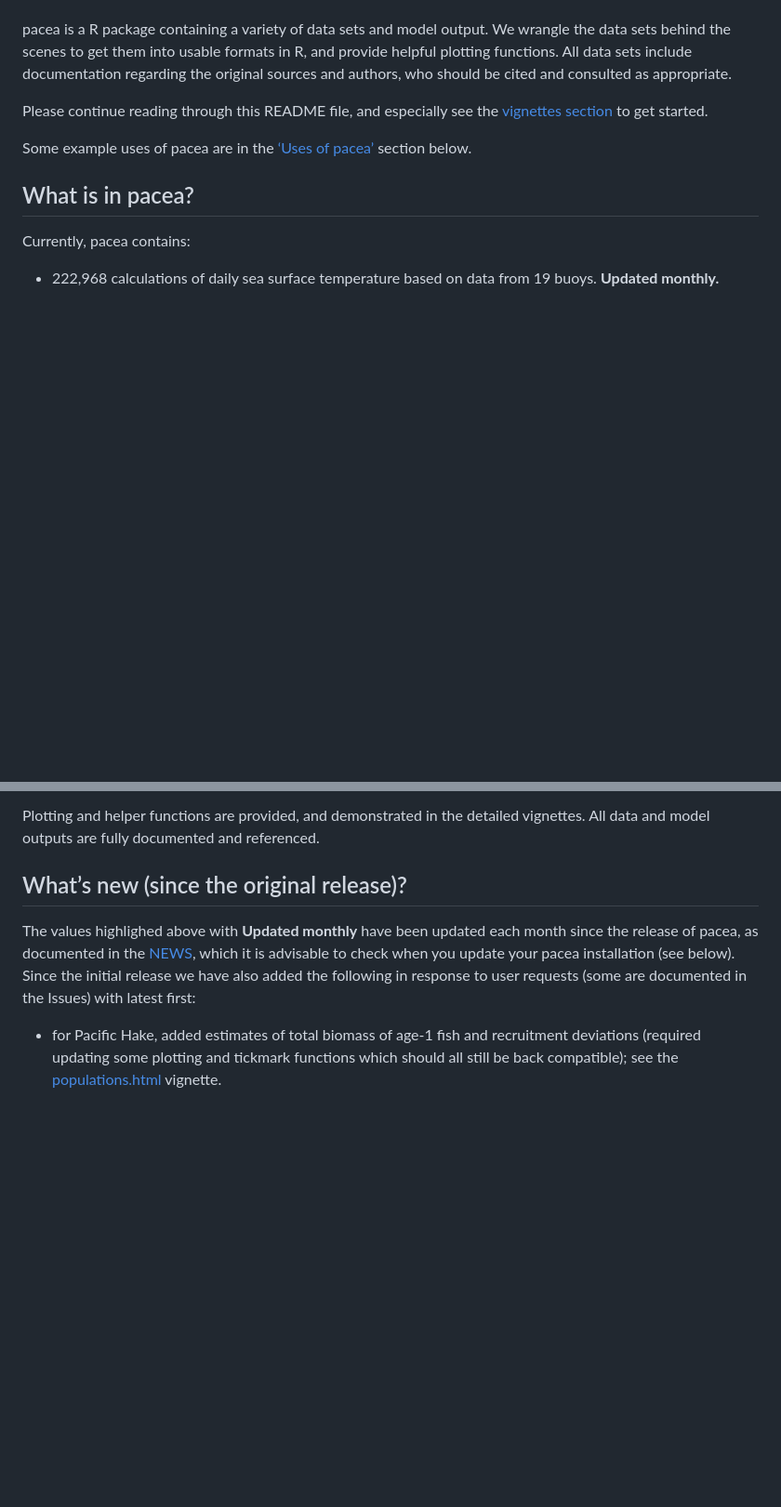
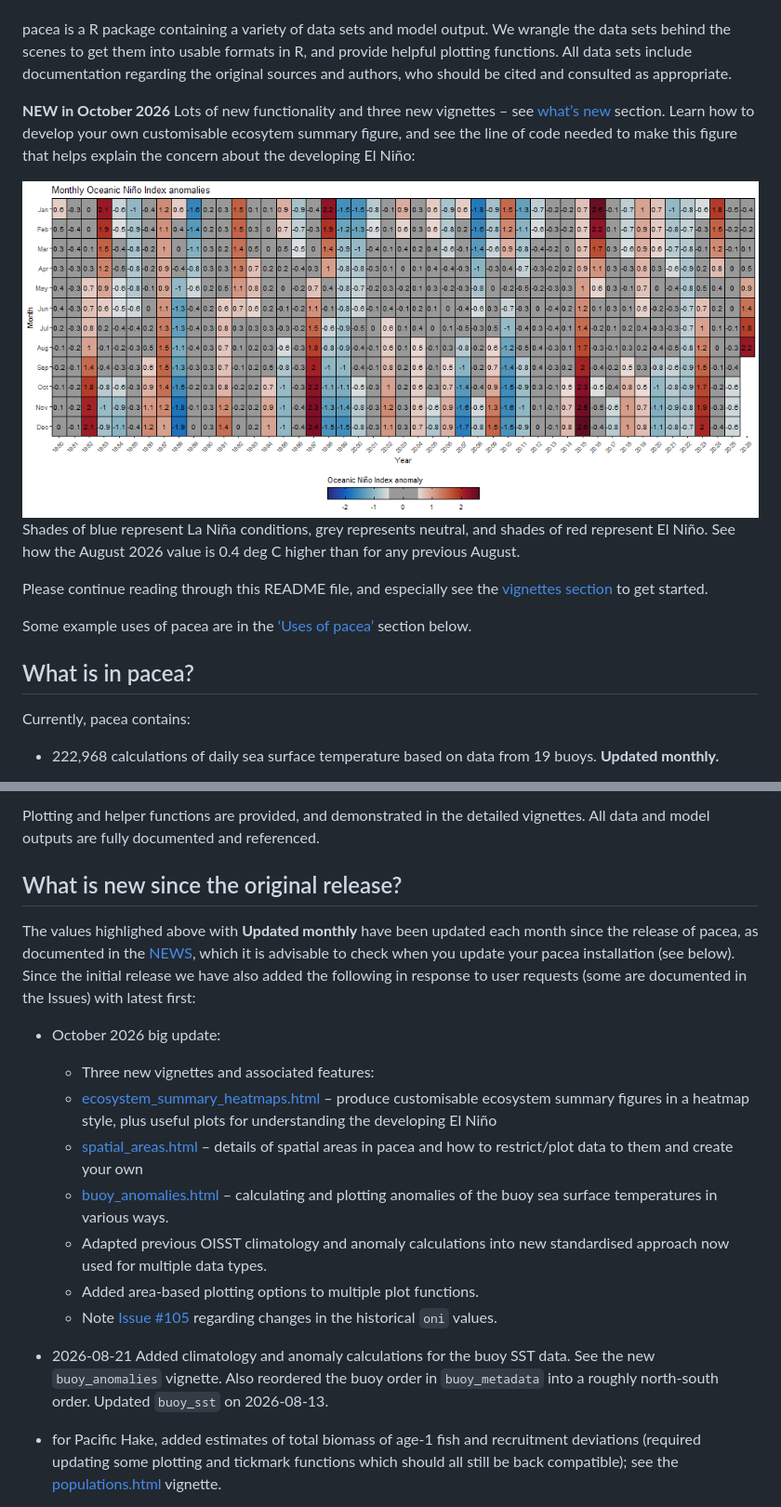
Before and after one commit to pbs-assess/pacea, a Markdown page: README.md, 2 parts joined by grey strips. Shown at 93% size. GitHub-like rendering; pictures changed too: man/figures/README-elnino.png (added); blank space fills up the shorter version.

Commit message:
Update the README with some new fun stuff.

```diff
--- a/README.md
+++ b/README.md
@@ -35,6 +35,19 @@ We wrangle the data sets behind the scenes to get them into usable
 formats in R, and provide helpful plotting functions. All data sets
 include documentation regarding the original sources and authors, who
 should be cited and consulted as appropriate.
+
+**NEW in October 2026** Lots of new functionality and three new
+vignettes – see [what’s
+new](https://github.com/pbs-assess/pacea?tab=readme-ov-file#what-is-new-since-the-original-release)
+section. Learn how to develop your own customisable ecosytem summary
+figure, and see the line of code needed to make this figure that helps
+explain the concern about the developing El Niño:
+
+<img src="man/figures/README-elnino.png" width="140%" />
+
+Shades of blue represent La Niña conditions, grey represents neutral,
+and shades of red represent El Niño. See how the August 2026 value is
+0.4 deg C higher than for any previous August.
 
 Please continue reading through this README file, and especially see the
 [vignettes
@@ -116,7 +129,7 @@ Plotting and helper functions are provided, and demonstrated in the
 detailed vignettes. All data and model outputs are fully documented and
 referenced.
 
-## What’s new (since the original release)?
+## What is new since the original release?
 
 The values highlighed above with **Updated monthly** have been updated
 each month since the release of pacea, as documented in the
@@ -124,6 +137,29 @@ each month since the release of pacea, as documented in the
 pacea installation (see below). Since the initial release we have also
 added the following in response to user requests (some are documented in
 the Issues) with latest first:
+
+- October 2026 big update:
+
+  - Three new vignettes and associated features:
+  - [ecosystem_summary_heatmaps.html](https://pbs-assess.github.io/pacea/vignettes/ecosystem_summary_heatmaps.html)
+    – produce customisable ecosystem summary figures in a heatmap style,
+    plus useful plots for understanding the developing El Niño
+  - [spatial_areas.html](https://pbs-assess.github.io/pacea/vignettes/spatial_areas.html)
+    – details of spatial areas in pacea and how to restrict/plot data to
+    them and create your own
+  - [buoy_anomalies.html](https://pbs-assess.github.io/pacea/vignettes/buoy_anomalies.html)
+    – calculating and plotting anomalies of the buoy sea surface
+    temperatures in various ways.
+  - Adapted previous OISST climatology and anomaly calculations into new
+    standardised approach now used for multiple data types.
+  - Added area-based plotting options to multiple plot functions.
+  - Note [Issue \#105](https://github.com/pbs-assess/pacea/issues/105)
+    regarding changes in the historical `oni` values.
+
+- 2026-08-21 Added climatology and anomaly calculations for the buoy SST
+  data. See the new `buoy_anomalies` vignette. Also reordered the buoy
+  order in `buoy_metadata` into a roughly north-south order. Updated
+  `buoy_sst` on 2026-08-13.
 
 - for Pacific Hake, added estimates of total biomass of age-1 fish and
   recruitment deviations (required updating some plotting and tickmark
```
Also changed, not shown: other parts of README.md (+9 -1 lines), NEWS.md (+1 -1 lines), 1 other file.
